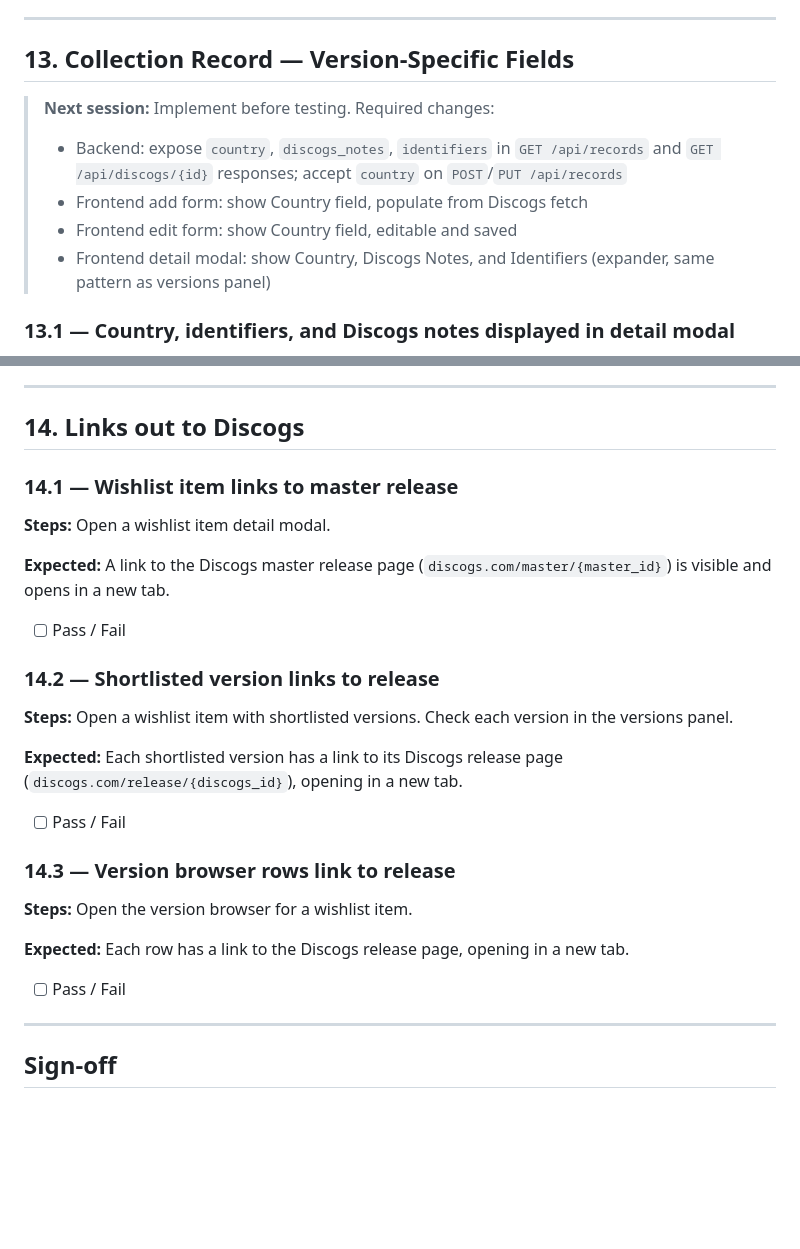
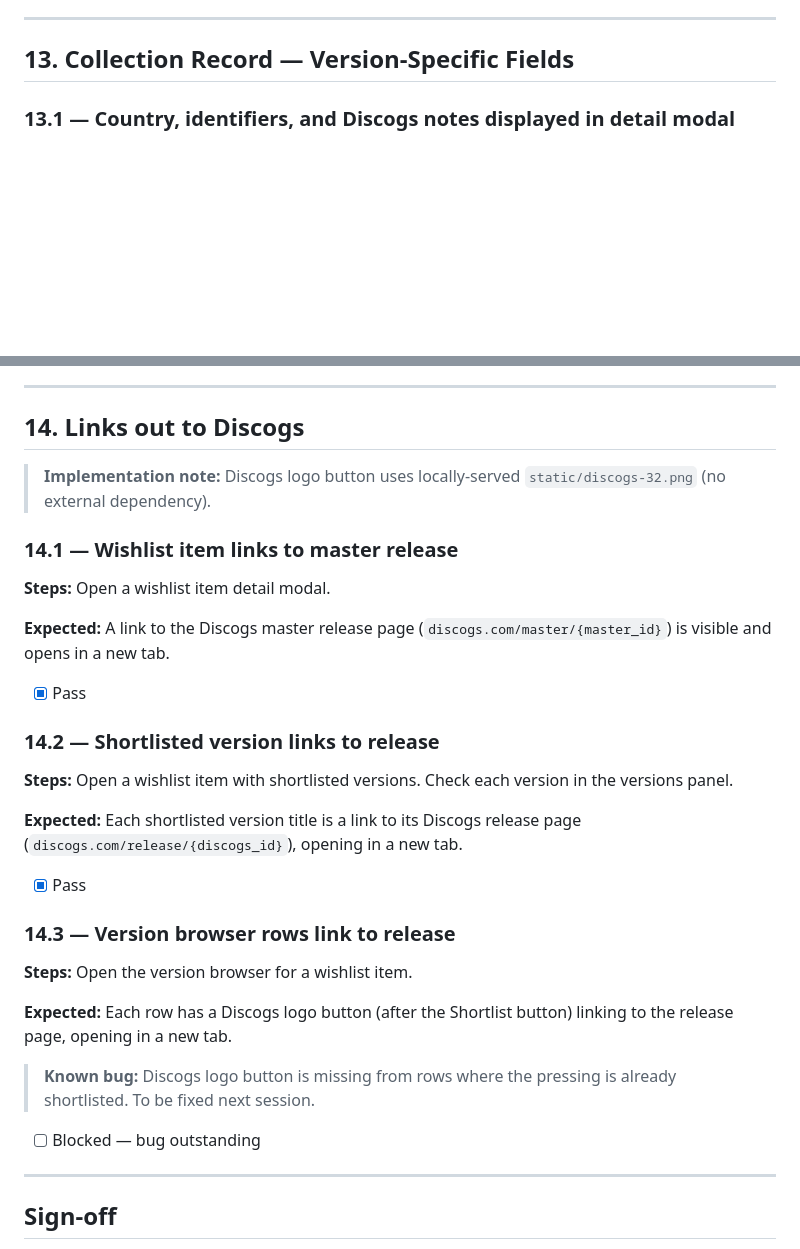
Before and after one commit to SiDtheTurtle/SleeveNotes, a Markdown page: docs/fr73-test-plan.md, 2 parts joined by grey strips. GitHub-like rendering; blank space fills up the shorter version.

Commit message:
feat: add Discogs links (FR #73 section 14) + version-specific fields on collection records (section 13)
- Section 13: country/identifiers/discogs_notes exposed on collection records — readonly fields in add/edit form, Details row in record detail modal; GET /api/discogs/{id} and refresh_record both persist these fields to DB
- Section 14: wishlist item detail links to master release (existing); shortlisted version titles link to release page; version browser gets Discogs logo button per row (static/discogs-32.png); 14.3 has a known bug (icon missing when pressing already shortlisted — to fix next session)

Co-Authored-By: Claude Sonnet 4.6 <noreply@anthropic.com>

```diff
--- a/docs/fr73-test-plan.md
+++ b/docs/fr73-test-plan.md
@@ -516,12 +516,6 @@ Run on a clean DB restore before starting. Have Discogs credentials configured i
 
 ## 13. Collection Record — Version-Specific Fields
 
-> **Next session:** Implement before testing. Required changes:
-> - Backend: expose `country`, `discogs_notes`, `identifiers` in `GET /api/records` and `GET /api/discogs/{id}` responses; accept `country` on `POST`/`PUT /api/records`
-> - Frontend add form: show Country field, populate from Discogs fetch
-> - Frontend edit form: show Country field, editable and saved
-> - Frontend detail modal: show Country, Discogs Notes, and Identifiers (expander, same pattern as versions panel)
-
 ### 13.1 — Country, identifiers, and Discogs notes displayed in detail modal
 
 **Setup:** A collection record that was fulfilled from a shortlisted version (so `country`, `identifiers`, `discogs_notes` are populated in DB).
@@ -552,29 +546,33 @@ Run on a clean DB restore before starting. Have Discogs credentials configured i
 
 ## 14. Links out to Discogs
 
+> **Implementation note:** Discogs logo button uses locally-served `static/discogs-32.png` (no external dependency).
+
 ### 14.1 — Wishlist item links to master release
 
 **Steps:** Open a wishlist item detail modal.
 
 **Expected:** A link to the Discogs master release page (`discogs.com/master/{master_id}`) is visible and opens in a new tab.
 
-- [ ] Pass / Fail
+- [x] Pass
 
 ### 14.2 — Shortlisted version links to release
 
 **Steps:** Open a wishlist item with shortlisted versions. Check each version in the versions panel.
 
-**Expected:** Each shortlisted version has a link to its Discogs release page (`discogs.com/release/{discogs_id}`), opening in a new tab.
+**Expected:** Each shortlisted version title is a link to its Discogs release page (`discogs.com/release/{discogs_id}`), opening in a new tab.
 
-- [ ] Pass / Fail
+- [x] Pass
 
 ### 14.3 — Version browser rows link to release
 
 **Steps:** Open the version browser for a wishlist item.
 
-**Expected:** Each row has a link to the Discogs release page, opening in a new tab.
+**Expected:** Each row has a Discogs logo button (after the Shortlist button) linking to the release page, opening in a new tab.
 
-- [ ] Pass / Fail
+> **Known bug:** Discogs logo button is missing from rows where the pressing is already shortlisted. To be fixed next session.
+
+- [ ] Blocked — bug outstanding
 
 ---
 
```
Also changed, not shown: static/discogs-32.png (added), 1 other file.
